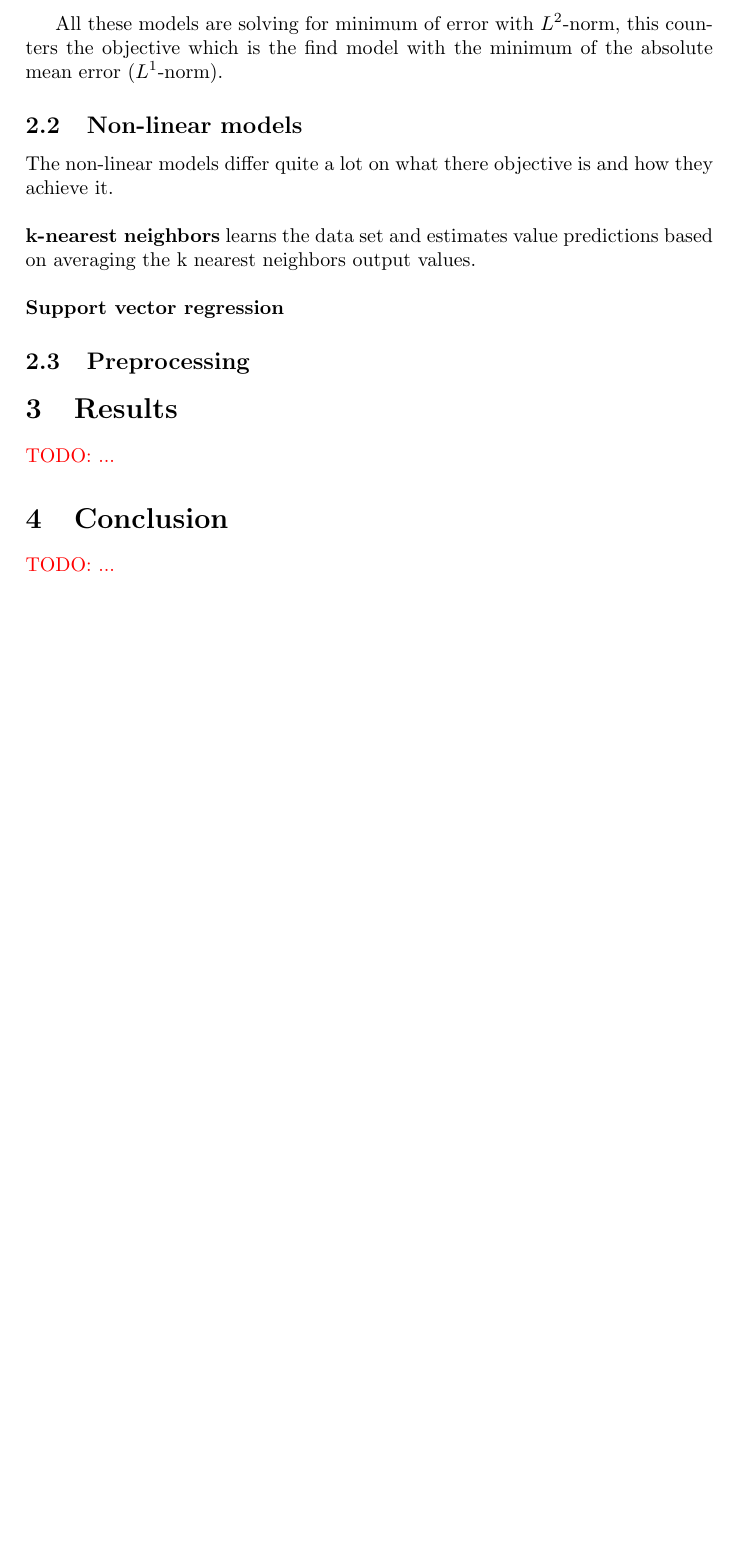
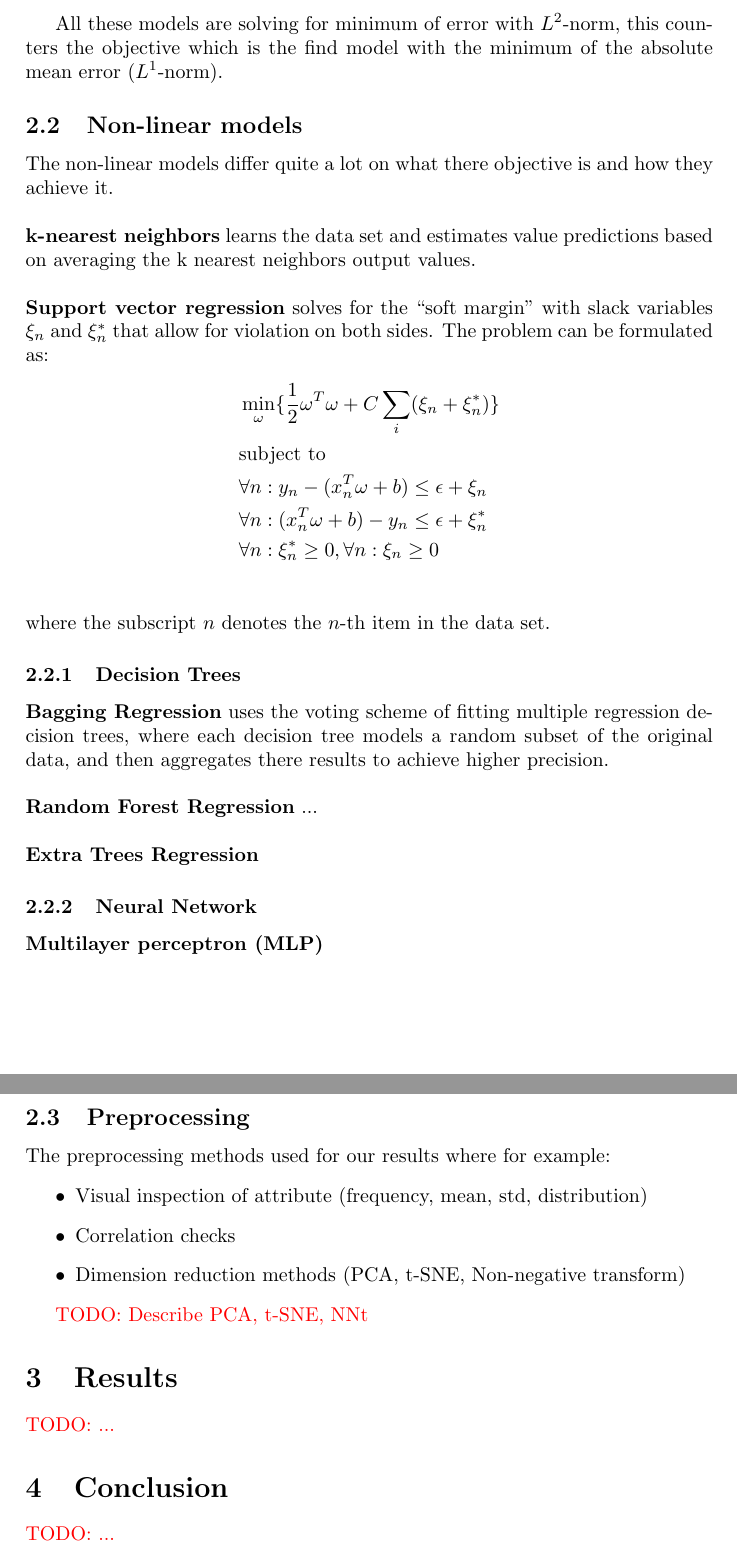
Before and after one commit to eggertm/gglv, a LaTeX paper (Report/project2.tex): part of page 3 of 4 before the commit and two parts of pages 3 and 4 of 5 after it, the two joined at a grey line, cut so that both start at the same text, the shorter picture padded with empty space. Compiled offline with pdfLaTeX.

Commit message:
Updating the report

```diff
--- a/Report/project2.tex
+++ b/Report/project2.tex
@@ -4,6 +4,7 @@
 \usepackage[utf8]{inputenc}
 \usepackage{float}
 \usepackage{amsmath}
+\DeclareMathOperator*{\Max}{Max}
 \usepackage{amssymb}
 \usepackage{varwidth}
 \usepackage{graphicx}
@@ -116,9 +117,31 @@ All these models are solving for minimum of error with $L^2$-norm, this counters
 \subsection{Non-linear models}
 The non-linear models differ quite a lot on what there objective is and how they achieve it. \\\\
 \textbf{k-nearest neighbors} learns the data set and estimates value predictions based on averaging the k nearest neighbors output values. \\\\
-\textbf{Support vector regression}
+\textbf{Support vector regression} solves for the “soft margin” with slack variables $\xi_n$ and $\xi_n^*$ that allow for violation on both sides. The problem can be formulated as:
+\begin{align} \label{eq:5}
+    &\min_{\omega} \{\frac{1}{2}\omega^T\omega + C\sum_i(\xi_n + \xi_n^*)\} \notag \\
+&\text{subject to} \notag \\
+    & \forall n : y_n - (x_n^T\omega + b) \leq \epsilon + \xi_n \notag \\
+    & \forall n : (x_n^T\omega + b) - y_n\leq \epsilon + \xi_n^* \notag \\
+    & \forall n : \xi_n^* \geq 0, \forall n : \xi_n \geq 0 \notag \\ \notag
+\end{align} % https://se.mathworks.com/help/stats/understanding-support-vector-machine-regression.html
+where the subscript $n$ denotes the $n$-th item in the data set.
+\subsubsection{Decision Trees}
+\textbf{Bagging Regression} uses the voting scheme of fitting multiple regression decision trees, where each decision tree models a random subset of the original data, and then aggregates there results to achieve higher precision. \\\\
+\textbf{Random Forest Regression} ...\\\\
+\textbf{Extra Trees Regression}
+\subsubsection{Neural Network}
+\textbf{Multilayer perceptron (MLP)}
 
 \subsection{Preprocessing}
+The preprocessing methods used for our results where for example:
+\begin{itemize}
+    \item Visual inspection of attribute (frequency, mean, std, distribution)
+    \item Correlation checks
+    \item Dimension reduction methods (PCA, t-SNE, Non-negative transform)
+\end{itemize}
+
+\todo{Describe PCA, t-SNE, NNt}
 
 
 % * Lýsing á aðferðafræði.
```
Also changed, not shown: 1 other file.
